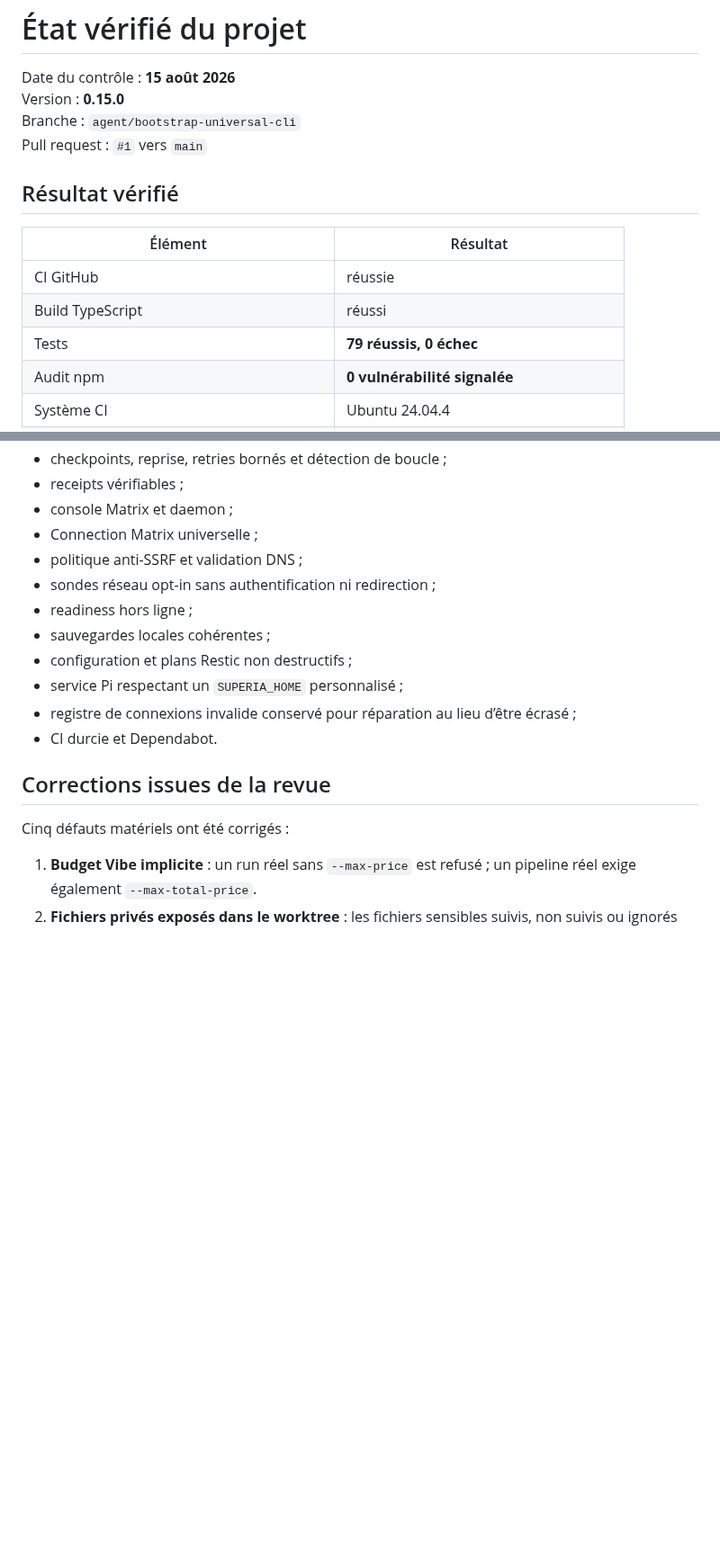
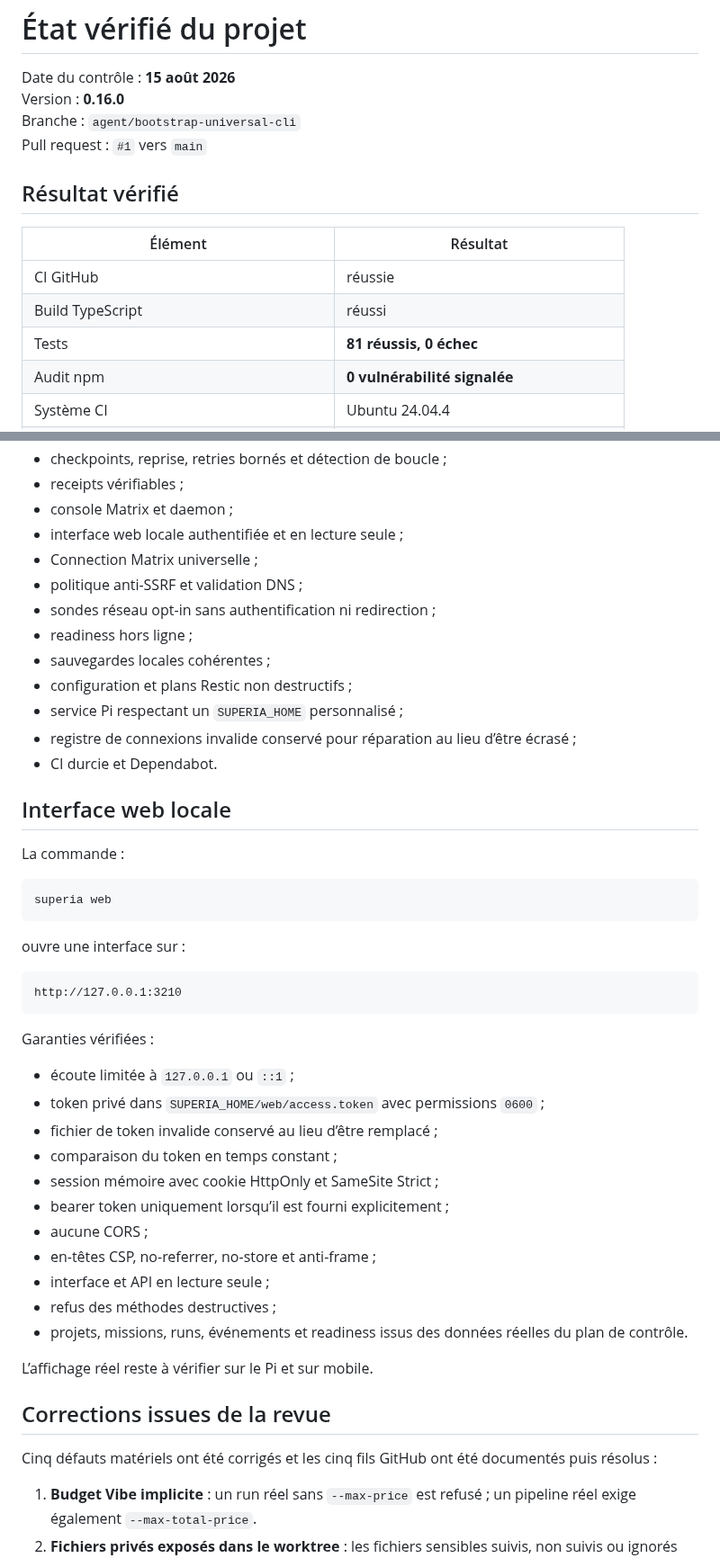
Before and after one commit to propann/super-ia, a Markdown page: docs/STATUS.md, 2 parts joined by grey strips. Shown at 90% size. GitHub-like rendering; blank space fills up the shorter version.

Commit message:
docs(status): record v0.16 web dashboard

````diff
--- a/docs/STATUS.md
+++ b/docs/STATUS.md
@@ -1,7 +1,7 @@
 # État vérifié du projet
 
 Date du contrôle : **15 août 2026**
-Version : **0.15.0**
+Version : **0.16.0**
 Branche : `agent/bootstrap-universal-cli`
 Pull request : `#1` vers `main`
 
@@ -11,7 +11,7 @@ Pull request : `#1` vers `main`
 |---|---|
 | CI GitHub | réussie |
 | Build TypeScript | réussi |
-| Tests | **79 réussis, 0 échec** |
+| Tests | **81 réussis, 0 échec** |
 | Audit npm | **0 vulnérabilité signalée** |
 | Système CI | Ubuntu 24.04.4 |
 | Node / npm | 22.23.2 / 10.9.8 |
@@ -56,6 +57,7 @@ Aucun profil n’installe de modèle local ni de poids IA.
 - checkpoints, reprise, retries bornés et détection de boucle ;
 - receipts vérifiables ;
 - console Matrix et daemon ;
+- interface web locale authentifiée et en lecture seule ;
 - Connection Matrix universelle ;
 - politique anti-SSRF et validation DNS ;
 - sondes réseau opt-in sans authentification ni redirection ;
@@ -66,9 +68,39 @@ Aucun profil n’installe de modèle local ni de poids IA.
 - registre de connexions invalide conservé pour réparation au lieu d’être écrasé ;
 - CI durcie et Dependabot.
 
+## Interface web locale
+
+La commande :
+
+```bash
+superia web
+```
+
+ouvre une interface sur :
+
+```text
+http://127.0.0.1:3210
+```
+
+Garanties vérifiées :
+
+- écoute limitée à `127.0.0.1` ou `::1` ;
+- token privé dans `SUPERIA_HOME/web/access.token` avec permissions `0600` ;
+- fichier de token invalide conservé au lieu d’être remplacé ;
+- comparaison du token en temps constant ;
+- session mémoire avec cookie HttpOnly et SameSite Strict ;
+- bearer token uniquement lorsqu’il est fourni explicitement ;
+- aucune CORS ;
+- en-têtes CSP, no-referrer, no-store et anti-frame ;
+- interface et API en lecture seule ;
+- refus des méthodes destructives ;
+- projets, missions, runs, événements et readiness issus des données réelles du plan de contrôle.
+
+L’affichage réel reste à vérifier sur le Pi et sur mobile.
+
 ## Corrections issues de la revue
 
-Cinq défauts matériels ont été corrigés :
+Cinq défauts matériels ont été corrigés et les cinq fils GitHub ont été documentés puis résolus :
 
 1. **Budget Vibe implicite** : un run réel sans `--max-price` est refusé ; un pipeline réel exige également `--max-total-price`.
 2. **Fichiers privés exposés dans le worktree** : les fichiers sensibles suivis, non suivis ou ignorés sont masqués dans Bubblewrap.
````
Also changed, not shown: other parts of docs/STATUS.md (+6 -0 lines).
